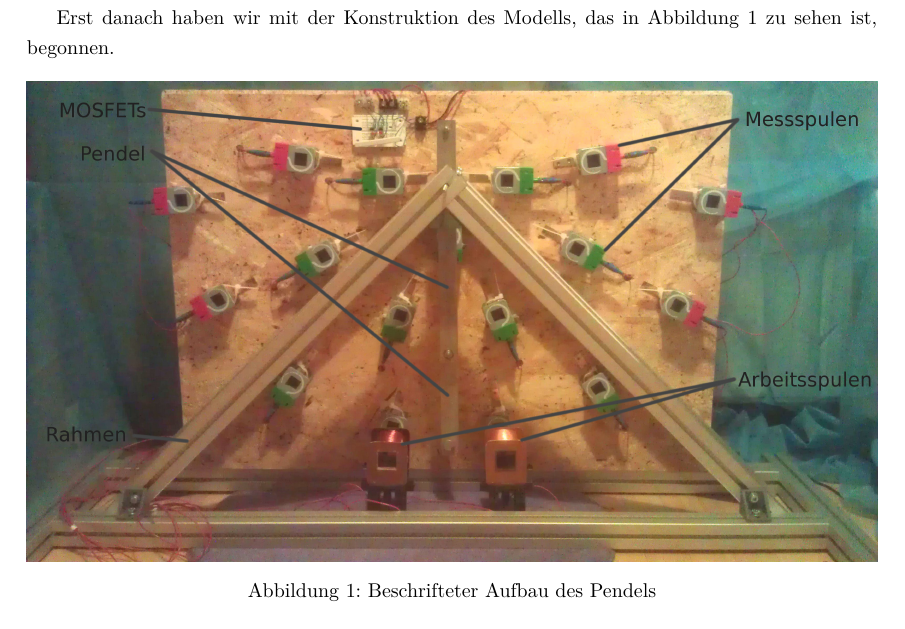
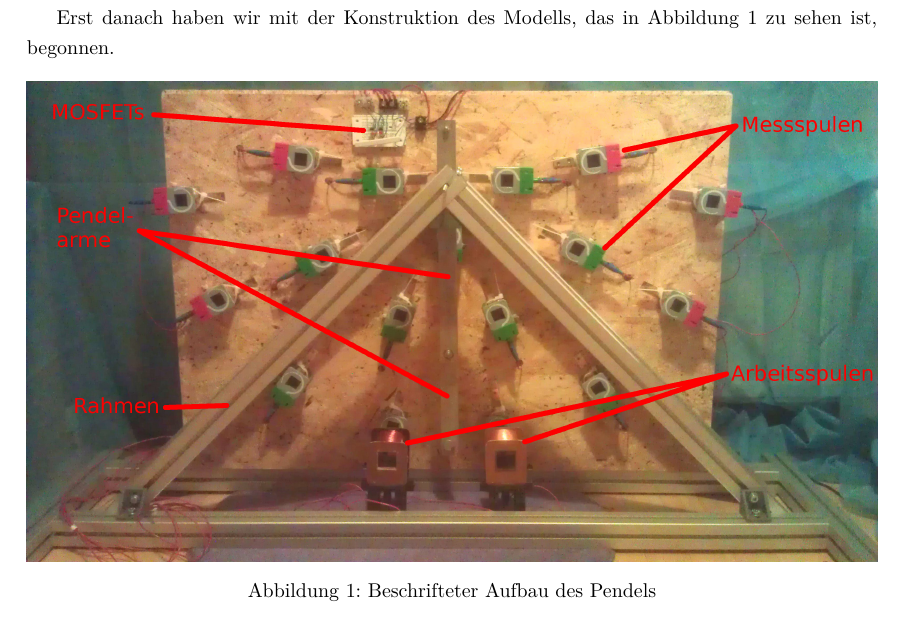
Before and after one commit to tychon/chaospendel-doc, a LaTeX paper (doc-ger/Dokumentation.tex): part of page 3 of 21, cut so that both start at the same text. Compiled offline with pdfLaTeX.

Commit message:
roter text in real_front_text_red.jpg

```diff
--- a/doc-ger/Dokumentation.tex
+++ b/doc-ger/Dokumentation.tex
@@ -65,7 +65,7 @@ Von diesen ausgehend haben wir dann eine theoretische Simulation von einem Doppe
 Erst danach haben wir mit der Konstruktion des Modells, das in Abbildung \ref{fig:aufbaubeschriftet} zu sehen ist, begonnen.
 
 \begin{figure}[bht]
-  \includegraphics[width=\textwidth]{images/real_front_text.jpg}
+  \includegraphics[width=\textwidth]{images/real_front_text_red.jpg}
   \caption{Beschrifteter Aufbau des Pendels}
   \label{fig:aufbaubeschriftet}
 \end{figure}
```
Also changed, not shown: doc-ger/images/real_front_text_red.jpg (added), 1 other file.
